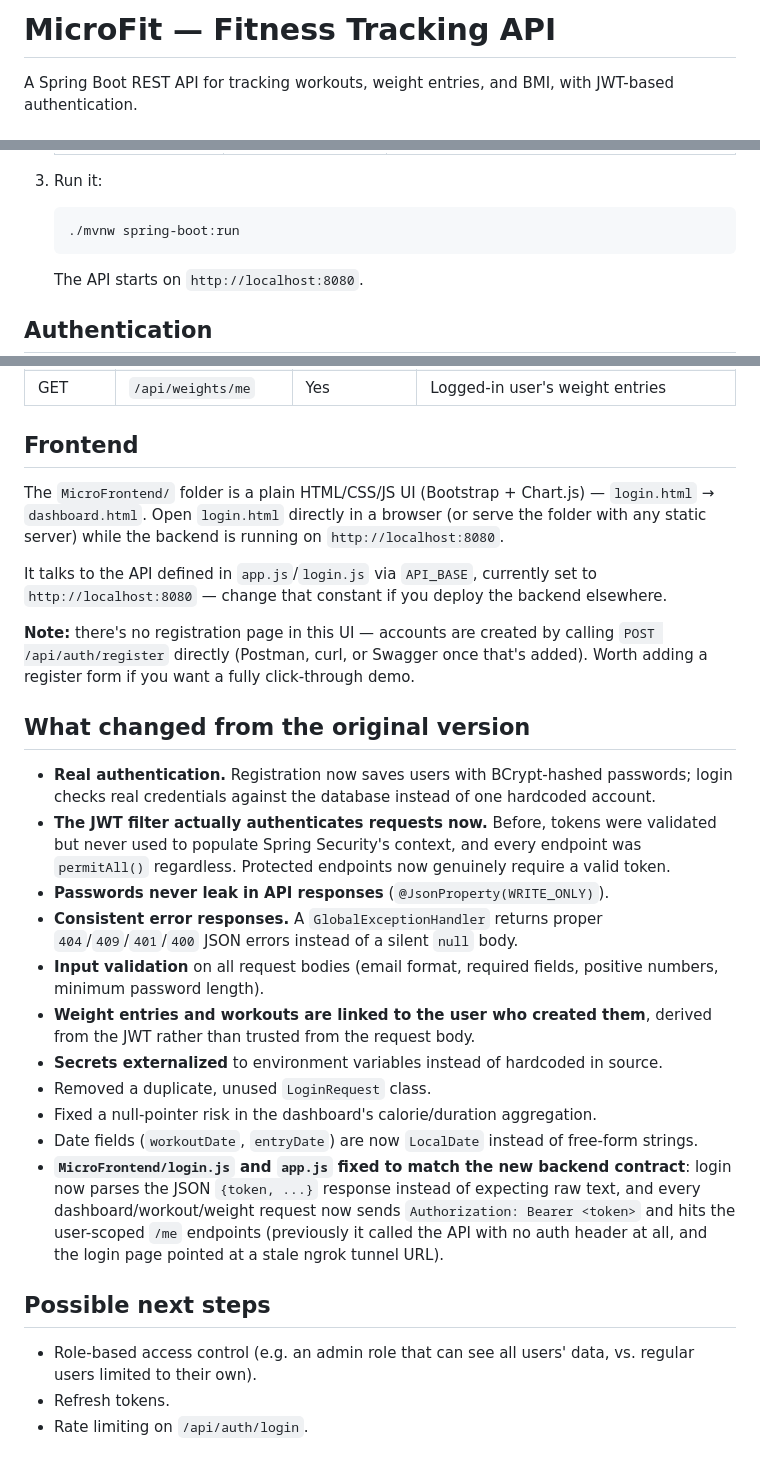
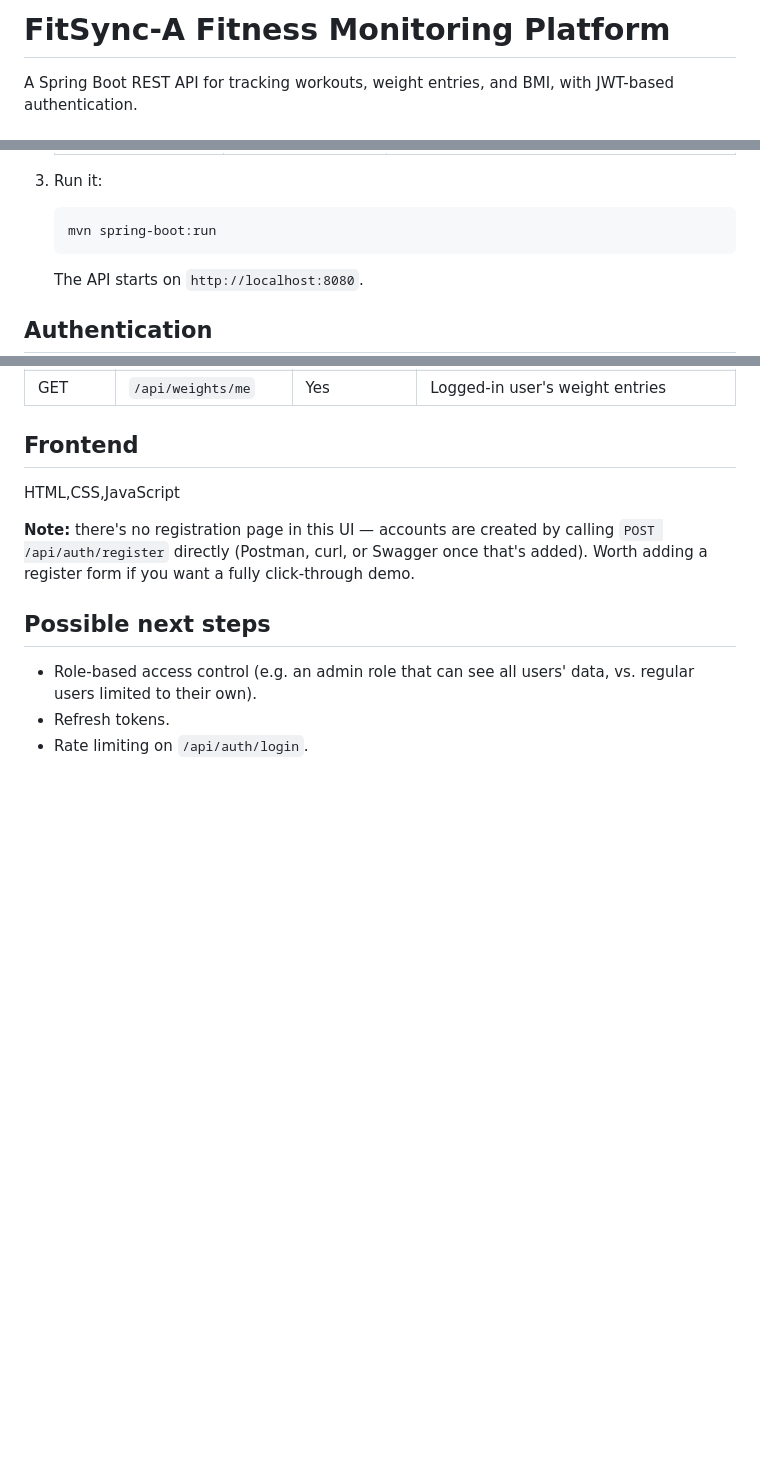
Before and after one commit to GAGAN2324/Fittness, a Markdown page: README.md, 3 parts joined by grey strips. GitHub-like rendering; blank space fills up the shorter version.

````diff
--- a/README.md
+++ b/README.md
@@ -1,4 +1,4 @@
-# MicroFit — Fitness Tracking API
+# FitSync-A Fitness Monitoring Platform
 
 A Spring Boot REST API for tracking workouts, weight entries, and BMI, with
 JWT-based authentication.
@@ -27,7 +27,7 @@ JWT-based authentication.
 3. Run it:
 
    ```bash
-   ./mvnw spring-boot:run
+   mvn spring-boot:run
    ```
 
    The API starts on `http://localhost:8080`.
@@ -84,49 +84,14 @@ Returns `200 OK` with a token, or `401 Unauthorized` on bad credentials.
 | GET    | `/api/weights/me`               | Yes            | Logged-in user's weight entries |
 
 ## Frontend
-
-The `MicroFrontend/` folder is a plain HTML/CSS/JS UI (Bootstrap + Chart.js)
-— `login.html` → `dashboard.html`. Open `login.html` directly in a browser
-(or serve the folder with any static server) while the backend is running
-on `http://localhost:8080`.
-
-It talks to the API defined in `app.js`/`login.js` via `API_BASE`, currently
-set to `http://localhost:8080` — change that constant if you deploy the
-backend elsewhere.
+HTML,CSS,JavaScript
 
 **Note:** there's no registration page in this UI — accounts are created by
 calling `POST /api/auth/register` directly (Postman, curl, or Swagger once
 that's added). Worth adding a register form if you want a fully click-through
 demo.
 
-## What changed from the original version
 
-- **Real authentication.** Registration now saves users with BCrypt-hashed
-  passwords; login checks real credentials against the database instead of
-  one hardcoded account.
-- **The JWT filter actually authenticates requests now.** Before, tokens
-  were validated but never used to populate Spring Security's context, and
-  every endpoint was `permitAll()` regardless. Protected endpoints now
-  genuinely require a valid token.
-- **Passwords never leak in API responses** (`@JsonProperty(WRITE_ONLY)`).
-- **Consistent error responses.** A `GlobalExceptionHandler` returns proper
-  `404`/`409`/`401`/`400` JSON errors instead of a silent `null` body.
-- **Input validation** on all request bodies (email format, required fields,
-  positive numbers, minimum password length).
-- **Weight entries and workouts are linked to the user who created them**,
-  derived from the JWT rather than trusted from the request body.
-- **Secrets externalized** to environment variables instead of hardcoded in
-  source.
-- Removed a duplicate, unused `LoginRequest` class.
-- Fixed a null-pointer risk in the dashboard's calorie/duration aggregation.
-- Date fields (`workoutDate`, `entryDate`) are now `LocalDate` instead of
-  free-form strings.
-- **`MicroFrontend/login.js` and `app.js` fixed to match the new backend
-  contract**: login now parses the JSON `{token, ...}` response instead of
-  expecting raw text, and every dashboard/workout/weight request now sends
-  `Authorization: Bearer <token>` and hits the user-scoped `/me` endpoints
-  (previously it called the API with no auth header at all, and the login
-  page pointed at a stale ngrok tunnel URL).
 
 ## Possible next steps
 
````
